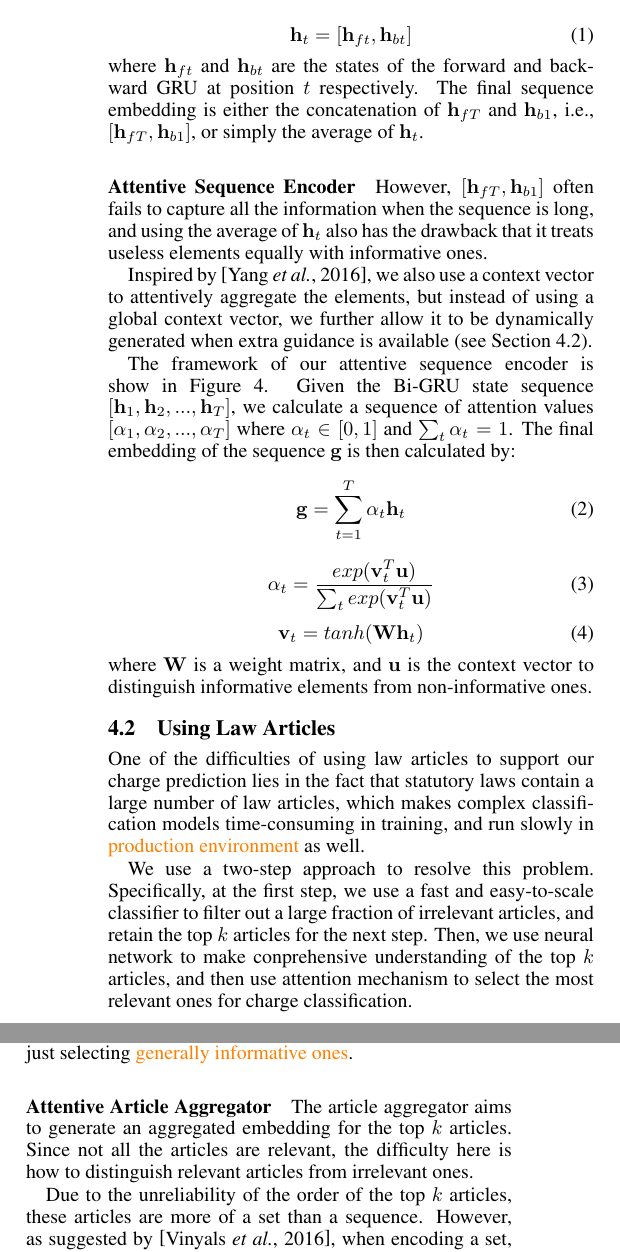
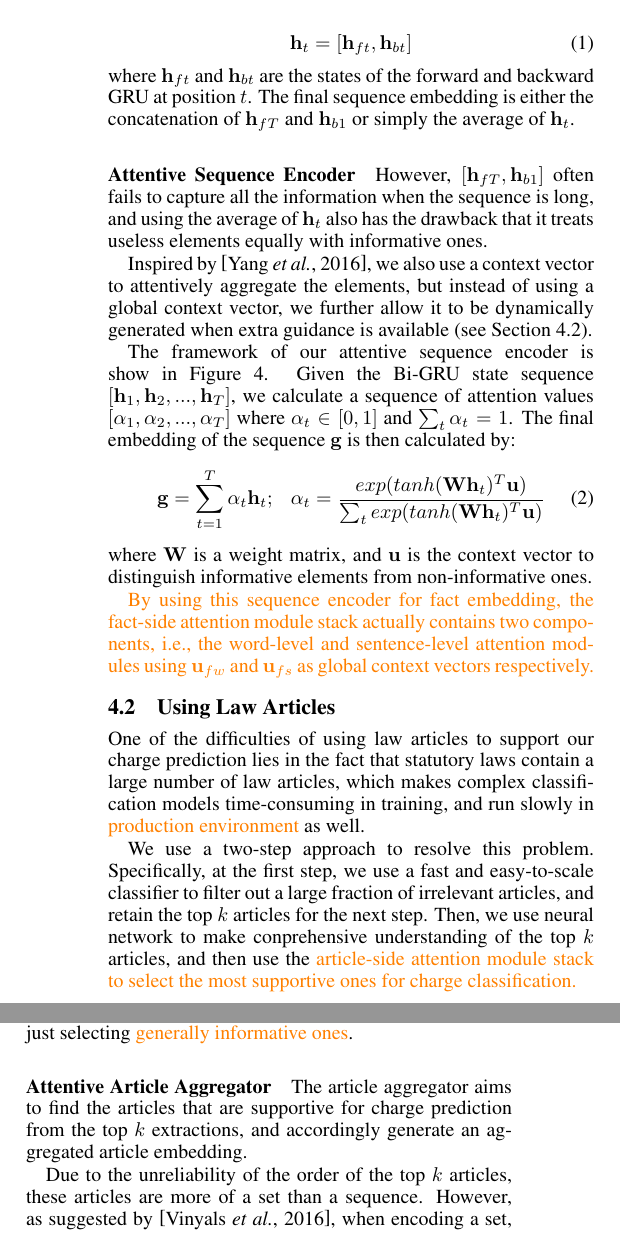
Before and after one commit to pfllo/charge_pred, a LaTeX paper (ijcai17.tex, which reads approach.tex): two parts of the columns of page 4 of 8, joined at a grey line, cut so that both start at the same text. Compiled offline with pdfLaTeX.

Commit message:
intro, related work, approach

```diff
--- a/approach.tex
+++ b/approach.tex
@@ -51,7 +51,11 @@ Given a sequence $[\mathbf{x}_1, \mathbf{x}_2, ..., \mathbf{x}_T]$ where $\mathb
 %h_t = [\overrightarrow{h}_t , \overleftarrow{h}_t]
 \mathbf{h}_t = [\mathbf{h}_{ft}, \mathbf{h}_{bt}]
 \end{equation}
-where $\mathbf{h}_{ft}$ and $\mathbf{h}_{bt}$ are the states of the forward and backward GRU at position $t$ respectively. The final sequence embedding is either the concatenation of $\mathbf{h}_{fT}$ and $\mathbf{h}_{b1}$, i.e., $[\mathbf{h}_{fT}, \mathbf{h}_{b1}]$, or simply the average of $\mathbf{h}_t$.
+where $\mathbf{h}_{ft}$ and $\mathbf{h}_{bt}$ are the states of the forward and backward GRU at position $t$.
+% respectively.
+The final sequence embedding is either the concatenation of $\mathbf{h}_{fT}$ and $\mathbf{h}_{b1}$
+% i.e., $[\mathbf{h}_{fT}, \mathbf{h}_{b1}]$,
+or simply the average of $\mathbf{h}_t$.
 
 % And the state of a single GRU (take forward GRU as an example) is calculated by:
 % \begin{equation}
@@ -79,26 +83,35 @@ Inspired by \cite{yang2016hierarchical}, we also use a context vector to attenti
 
 
 The framework of our attentive sequence encoder is show in Figure \ref{fig_seq_encoder}. Given the Bi-GRU state sequence $[\mathbf{h}_1, \mathbf{h}_2, ..., \mathbf{h}_T]$, we calculate a sequence of attention values $[\alpha_1, \alpha_2, ..., \alpha_T]$ where $\alpha_t \in [0, 1]$ and $\sum_t{\alpha_t}=1$. The final embedding of the sequence $\mathbf{g}$ is then calculated by:
+% \begin{equation}
+% \mathbf{g} = \sum_{t=1}^{T}{\alpha_t \mathbf{h}_t}
+% \label{seq_embed}
+% \end{equation}
+% % where the attention value $\alpha_t$ is calculated by:
+% \begin{equation}
+% \alpha_t=\frac{exp(\mathbf{v}_t^T \mathbf{u})}{\sum_t{exp(\mathbf{v}_t^T \mathbf{u})}}
+% \label{gen_att}
+% \end{equation}
+% \begin{equation}
+% \mathbf{v}_t = tanh(\mathbf{W} \mathbf{h}_t)
+% \label{eq_att_transform}
+% \end{equation}
+%
 \begin{equation}
-\mathbf{g} = \sum_{t=1}^{T}{\alpha_t \mathbf{h}_t}
+\mathbf{g} = \sum_{t=1}^{T}{\alpha_t \mathbf{h}_t};\ \ \
+\alpha_t=\frac{exp(tanh(\mathbf{W} \mathbf{h}_t)^T \mathbf{u})}{\sum_t{exp(tanh(\mathbf{W} \mathbf{h}_t)^T \mathbf{u})}}
+% \mathbf{v}_t = tanh(\mathbf{W} \mathbf{h}_t)
 \label{seq_embed}
 \end{equation}
-% where the attention value $\alpha_t$ is calculated by:
-\begin{equation}
-\alpha_t=\frac{exp(\mathbf{v}_t^T \mathbf{u})}{\sum_t{exp(\mathbf{v}_t^T \mathbf{u})}}
-\label{gen_att}
-\end{equation}
-\begin{equation}
-\mathbf{v}_t = tanh(\mathbf{W} \mathbf{h}_t)
-\label{eq_att_transform}
-\end{equation}
 where $\mathbf{W}$ is a weight matrix, and $\mathbf{u}$ is the context vector to distinguish informative elements from non-informative ones.
+
+\orange{By using this sequence encoder for fact embedding, the fact-side attention module stack actually contains two components, i.e., the word-level and sentence-level attention modules using $\mathbf{u}_{fw}$ and $\mathbf{u}_{fs}$ as global context vectors respectively.}
 
 
 \subsection{Using Law Articles}
 One of the difficulties of using law articles to support our charge prediction lies in the fact that statutory laws contain a large number of law articles, which makes complex classification models time-consuming in training, and run slowly in \orange{production environment} as well.
 
-We use a two-step approach to resolve this problem. Specifically, at the first step, we use a fast and easy-to-scale classifier to filter out a large fraction of irrelevant articles, and retain the top $k$ articles for the next step. Then, we use neural network to make conprehensive understanding of the top $k$ articles, and then use attention mechanism to select the most relevant ones for charge classification.
+We use a two-step approach to resolve this problem. Specifically, at the first step, we use a fast and easy-to-scale classifier to filter out a large fraction of irrelevant articles, and retain the top $k$ articles for the next step. Then, we use neural network to make conprehensive understanding of the top $k$ articles, and then use the \orange{article-side attention module stack to select the most supportive ones for charge classification.}
 
 \paragraph{Top $k$ Article Extractor}
 \label{sec_article_extractor}
@@ -123,7 +136,10 @@ By dynamically generating context vectors, the fact embedding $\mathbf{d}_f$ act
 
 
 \paragraph{Attentive Article Aggregator}
-The article aggregator aims to generate an aggregated embedding for the top $k$ articles. Since not all the articles are relevant, the difficulty here is how to distinguish relevant articles from irrelevant ones.
+% The article aggregator aims to generate an aggregated embedding for the top $k$ articles. Since not all the articles are relevant, the difficulty here is how to distinguish relevant articles from irrelevant ones.
+The article aggregator aims to find the articles that are supportive for charge prediction from the top $k$ extractions, and accordingly generate an aggregated article embedding.
+% generate an aggregated embedding for the top $k$ articles
+
 % attend more to relevant articles while trying to ignore the irrelevant ones.
 
 % Due to the inferior classification ability of the relevant article extractor, the order of the top $k$ articles are not \orange{very meaningful}. Therefore, the top $k$ articles are more of a set than a sequence.
```
Also changed, not shown: intro.tex (+4 -4 lines), related.tex (+8 -8 lines), figures/charge_pred_overview.png, approach.tex (14 more changed lines).
